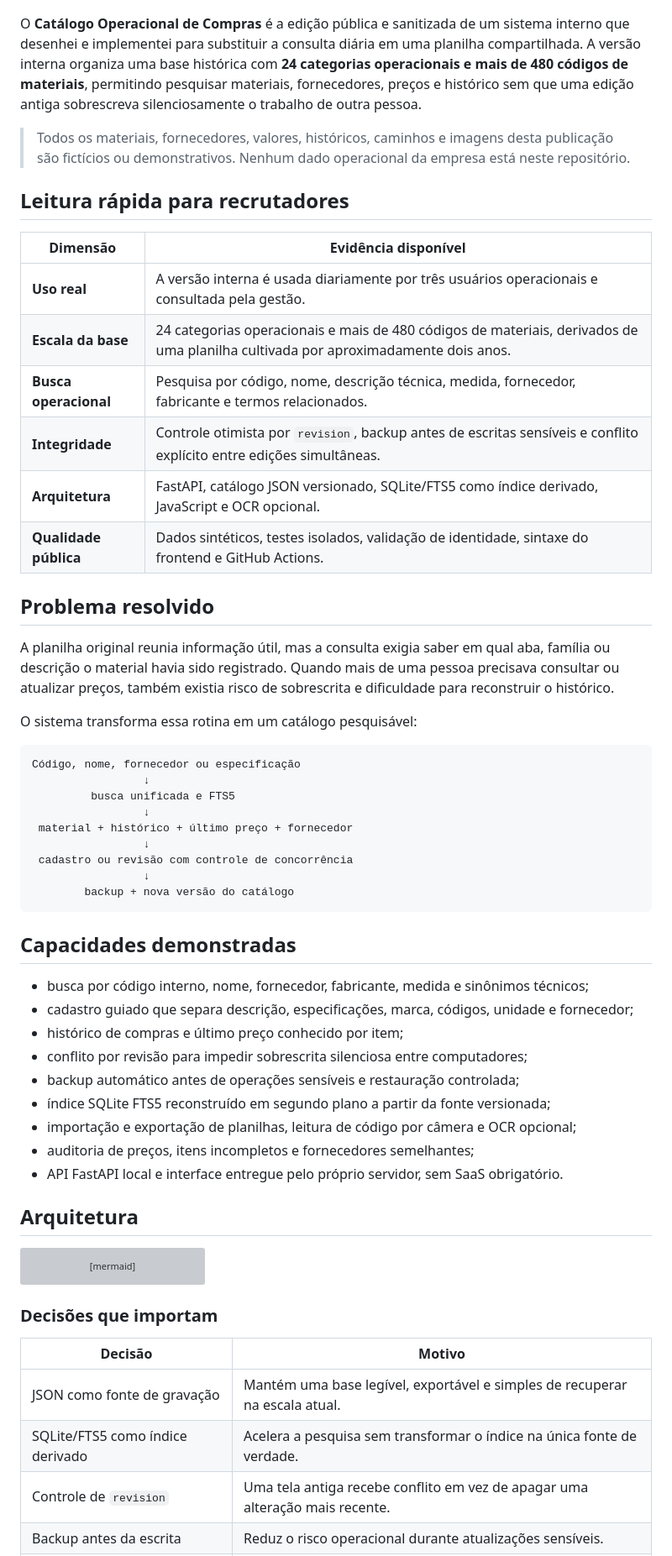
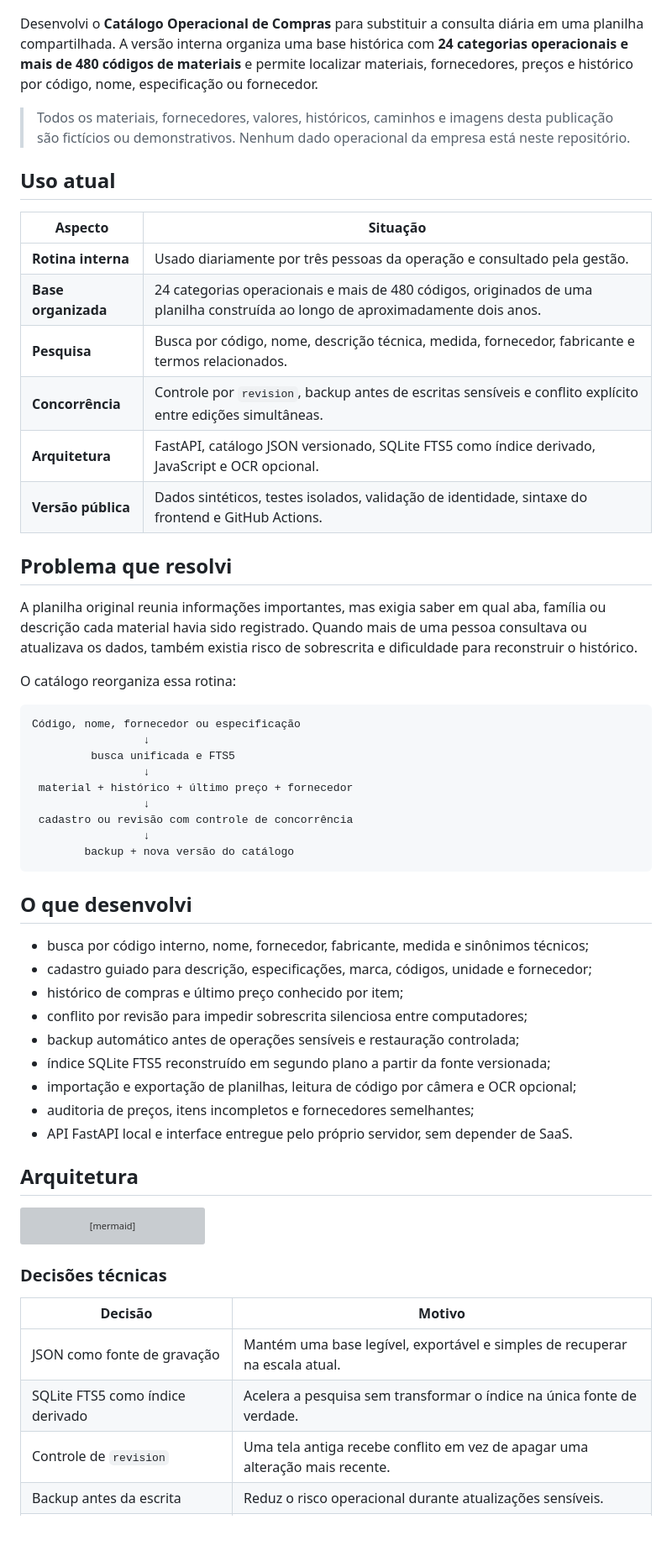
Before and after one commit to Mayconxzdev/PlanilhaCompras, a Markdown page: README.md, the part around one of its changes. Shown at 84% size. GitHub-like rendering; blank space fills up the shorter version; grey boxes are pictures that could not be loaded.

Commit message:
Present the procurement catalog as work I built and use
Replace recruiter-facing language with a direct explanation of the problem, daily use and engineering decisions.

````diff
--- a/README.md
+++ b/README.md
@@ -4,26 +4,26 @@
 
 ![Busca de materiais no Catálogo Operacional de Compras](assets/screenshots/01-search.png)
 
-O **Catálogo Operacional de Compras** é a edição pública e sanitizada de um sistema interno que desenhei e implementei para substituir a consulta diária em uma planilha compartilhada. A versão interna organiza uma base histórica com **24 categorias operacionais e mais de 480 códigos de materiais**, permitindo pesquisar materiais, fornecedores, preços e histórico sem que uma edição antiga sobrescreva silenciosamente o trabalho de outra pessoa.
+Desenvolvi o **Catálogo Operacional de Compras** para substituir a consulta diária em uma planilha compartilhada. A versão interna organiza uma base histórica com **24 categorias operacionais e mais de 480 códigos de materiais** e permite localizar materiais, fornecedores, preços e histórico por código, nome, especificação ou fornecedor.
 
 > Todos os materiais, fornecedores, valores, históricos, caminhos e imagens desta publicação são fictícios ou demonstrativos. Nenhum dado operacional da empresa está neste repositório.
 
-## Leitura rápida para recrutadores
+## Uso atual
 
-| Dimensão | Evidência disponível |
+| Aspecto | Situação |
 |---|---|
-| **Uso real** | A versão interna é usada diariamente por três usuários operacionais e consultada pela gestão. |
-| **Escala da base** | 24 categorias operacionais e mais de 480 códigos de materiais, derivados de uma planilha cultivada por aproximadamente dois anos. |
-| **Busca operacional** | Pesquisa por código, nome, descrição técnica, medida, fornecedor, fabricante e termos relacionados. |
-| **Integridade** | Controle otimista por `revision`, backup antes de escritas sensíveis e conflito explícito entre edições simultâneas. |
-| **Arquitetura** | FastAPI, catálogo JSON versionado, SQLite/FTS5 como índice derivado, JavaScript e OCR opcional. |
-| **Qualidade pública** | Dados sintéticos, testes isolados, validação de identidade, sintaxe do frontend e GitHub Actions. |
+| **Rotina interna** | Usado diariamente por três pessoas da operação e consultado pela gestão. |
+| **Base organizada** | 24 categorias operacionais e mais de 480 códigos, originados de uma planilha construída ao longo de aproximadamente dois anos. |
+| **Pesquisa** | Busca por código, nome, descrição técnica, medida, fornecedor, fabricante e termos relacionados. |
+| **Concorrência** | Controle por `revision`, backup antes de escritas sensíveis e conflito explícito entre edições simultâneas. |
+| **Arquitetura** | FastAPI, catálogo JSON versionado, SQLite FTS5 como índice derivado, JavaScript e OCR opcional. |
+| **Versão pública** | Dados sintéticos, testes isolados, validação de identidade, sintaxe do frontend e GitHub Actions. |
 
-## Problema resolvido
+## Problema que resolvi
 
-A planilha original reunia informação útil, mas a consulta exigia saber em qual aba, família ou descrição o material havia sido registrado. Quando mais de uma pessoa precisava consultar ou atualizar preços, também existia risco de sobrescrita e dificuldade para reconstruir o histórico.
+A planilha original reunia informações importantes, mas exigia saber em qual aba, família ou descrição cada material havia sido registrado. Quando mais de uma pessoa consultava ou atualizava os dados, também existia risco de sobrescrita e dificuldade para reconstruir o histórico.
 
-O sistema transforma essa rotina em um catálogo pesquisável:
+O catálogo reorganiza essa rotina:
 
 ```text
 Código, nome, fornecedor ou especificação
@@ -37,17 +37,17 @@ Código, nome, fornecedor ou especificação
         backup + nova versão do catálogo
 ```
 
-## Capacidades demonstradas
+## O que desenvolvi
 
 - busca por código interno, nome, fornecedor, fabricante, medida e sinônimos técnicos;
-- cadastro guiado que separa descrição, especificações, marca, códigos, unidade e fornecedor;
+- cadastro guiado para descrição, especificações, marca, códigos, unidade e fornecedor;
 - histórico de compras e último preço conhecido por item;
 - conflito por revisão para impedir sobrescrita silenciosa entre computadores;
 - backup automático antes de operações sensíveis e restauração controlada;
 - índice SQLite FTS5 reconstruído em segundo plano a partir da fonte versionada;
 - importação e exportação de planilhas, leitura de código por câmera e OCR opcional;
 - auditoria de preços, itens incompletos e fornecedores semelhantes;
-- API FastAPI local e interface entregue pelo próprio servidor, sem SaaS obrigatório.
+- API FastAPI local e interface entregue pelo próprio servidor, sem depender de SaaS.
 
 ## Arquitetura
 
@@ -61,12 +61,12 @@ flowchart LR
   API -. opcional .-> OCR[OCR / câmera]
 ```
 
-### Decisões que importam
+### Decisões técnicas
 
 | Decisão | Motivo |
 |---|---|
 | JSON como fonte de gravação | Mantém uma base legível, exportável e simples de recuperar na escala atual. |
-| SQLite/FTS5 como índice derivado | Acelera a pesquisa sem transformar o índice na única fonte de verdade. |
+| SQLite FTS5 como índice derivado | Acelera a pesquisa sem transformar o índice na única fonte de verdade. |
 | Controle de `revision` | Uma tela antiga recebe conflito em vez de apagar uma alteração mais recente. |
 | Backup antes da escrita | Reduz o risco operacional durante atualizações sensíveis. |
 | OCR e câmera opcionais | Ajudam no cadastro, mas a operação principal não depende desses recursos. |
````
Also changed, not shown: other parts of README.md (+7 -7 lines).
